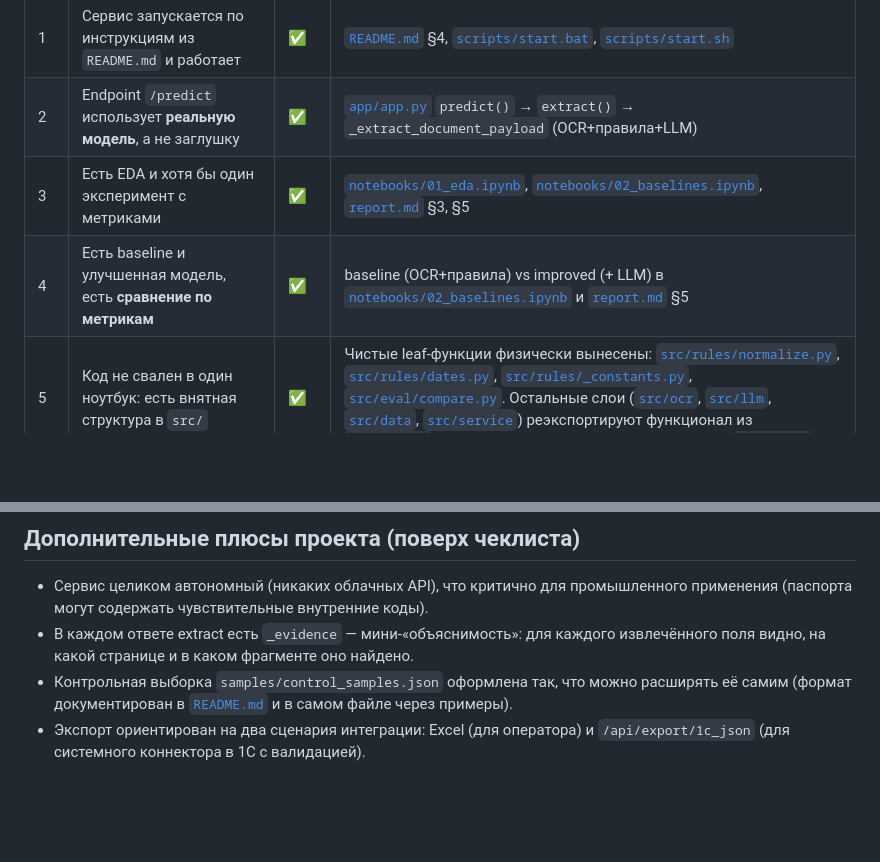
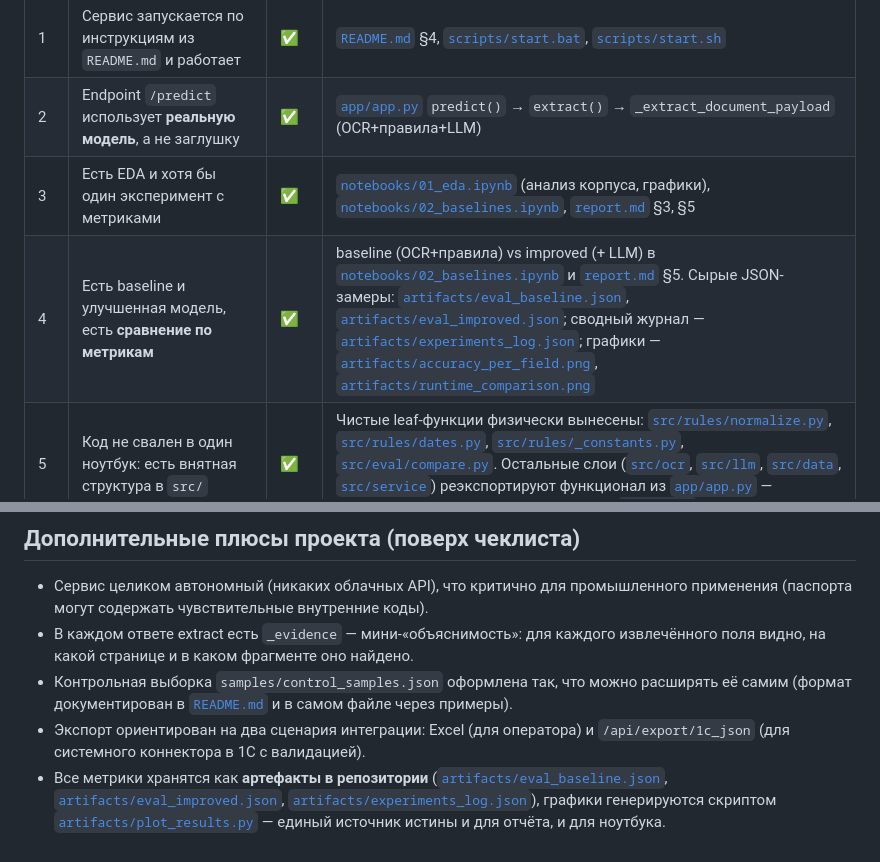
Before and after one commit to GrafZLaa/aie_project_Bukhna, a Markdown page: project/self-checklist.md, 2 parts joined by grey strips. Rendered like a GitHub page; blank space fills up the shorter version.

Commit message:
report: вставил графики и ссылки на JSON-артефакты прогонов

```diff
--- a/project/self-checklist.md
+++ b/project/self-checklist.md
@@ -6,8 +6,8 @@
 |----|------------------------------------------------------------------------------------------|--------|---------------------------------------------------------------------------------------------------------------------|
 | 1  | Сервис запускается по инструкциям из `README.md` и работает                              | ✅     | [`README.md`](./README.md) §4, [`scripts/start.bat`](./scripts/start.bat), [`scripts/start.sh`](./scripts/start.sh) |
 | 2  | Endpoint `/predict` использует **реальную модель**, а не заглушку                        | ✅     | [`app/app.py`](./app/app.py) `predict()` → `extract()` → `_extract_document_payload` (OCR+правила+LLM)             |
-| 3  | Есть EDA и хотя бы один эксперимент с метриками                                          | ✅     | [`notebooks/01_eda.ipynb`](./notebooks/01_eda.ipynb), [`notebooks/02_baselines.ipynb`](./notebooks/02_baselines.ipynb), [`report.md`](./report.md) §3, §5 |
-| 4  | Есть baseline и улучшенная модель, есть **сравнение по метрикам**                        | ✅     | baseline (OCR+правила) vs improved (+ LLM) в [`notebooks/02_baselines.ipynb`](./notebooks/02_baselines.ipynb) и [`report.md`](./report.md) §5 |
+| 3  | Есть EDA и хотя бы один эксперимент с метриками                                          | ✅     | [`notebooks/01_eda.ipynb`](./notebooks/01_eda.ipynb) (анализ корпуса, графики), [`notebooks/02_baselines.ipynb`](./notebooks/02_baselines.ipynb), [`report.md`](./report.md) §3, §5 |
+| 4  | Есть baseline и улучшенная модель, есть **сравнение по метрикам**                        | ✅     | baseline (OCR+правила) vs improved (+ LLM) в [`notebooks/02_baselines.ipynb`](./notebooks/02_baselines.ipynb) и [`report.md`](./report.md) §5. Сырые JSON-замеры: [`artifacts/eval_baseline.json`](./artifacts/eval_baseline.json), [`artifacts/eval_improved.json`](./artifacts/eval_improved.json); сводный журнал — [`artifacts/experiments_log.json`](./artifacts/experiments_log.json); графики — [`artifacts/accuracy_per_field.png`](./artifacts/accuracy_per_field.png), [`artifacts/runtime_comparison.png`](./artifacts/runtime_comparison.png) |
 | 5  | Код не свален в один ноутбук: есть внятная структура в `src/`                            | ✅     | Чистые leaf-функции физически вынесены: [`src/rules/normalize.py`](./src/rules/normalize.py), [`src/rules/dates.py`](./src/rules/dates.py), [`src/rules/_constants.py`](./src/rules/_constants.py), [`src/eval/compare.py`](./src/eval/compare.py). Остальные слои ([`src/ocr`](./src/ocr/), [`src/llm`](./src/llm/), [`src/data`](./src/data/), [`src/service`](./src/service/)) реэкспортируют функционал из [`app/app.py`](./app/app.py) — оставшийся монолит коротко описан в [`report.md`](./report.md) §8 |
 | 6  | Есть Dockerfile **или** понятный сценарий развёртывания без Docker                       | ✅     | [`infra/Dockerfile`](./infra/Dockerfile), [`infra/docker-compose.yml`](./infra/docker-compose.yml), [`scripts/start.sh`](./scripts/start.sh); локальный вариант — [`README.md`](./README.md) §4.2 |
 | 7  | Есть `.env.example` и **нет** в репозитории реальных секретов/паролей                    | ✅     | [`.env.example`](./.env.example), [`.gitignore`](./.gitignore) исключает `.env`. Внешних API-ключей нет — Ollama локальная |
@@ -37,3 +37,4 @@
   и в самом файле через примеры).
 - Экспорт ориентирован на два сценария интеграции: Excel (для оператора)
   и `/api/export/1c_json` (для системного коннектора в 1С с валидацией).
+- Все метрики хранятся как **артефакты в репозитории** ([`artifacts/eval_baseline.json`](./artifacts/eval_baseline.json), [`artifacts/eval_improved.json`](./artifacts/eval_improved.json), [`artifacts/experiments_log.json`](./artifacts/experiments_log.json)), графики генерируются скриптом [`artifacts/plot_results.py`](./artifacts/plot_results.py) — единый источник истины и для отчёта, и для ноутбука.
```
Also changed, not shown: project/report.md (+6 -0 lines).
